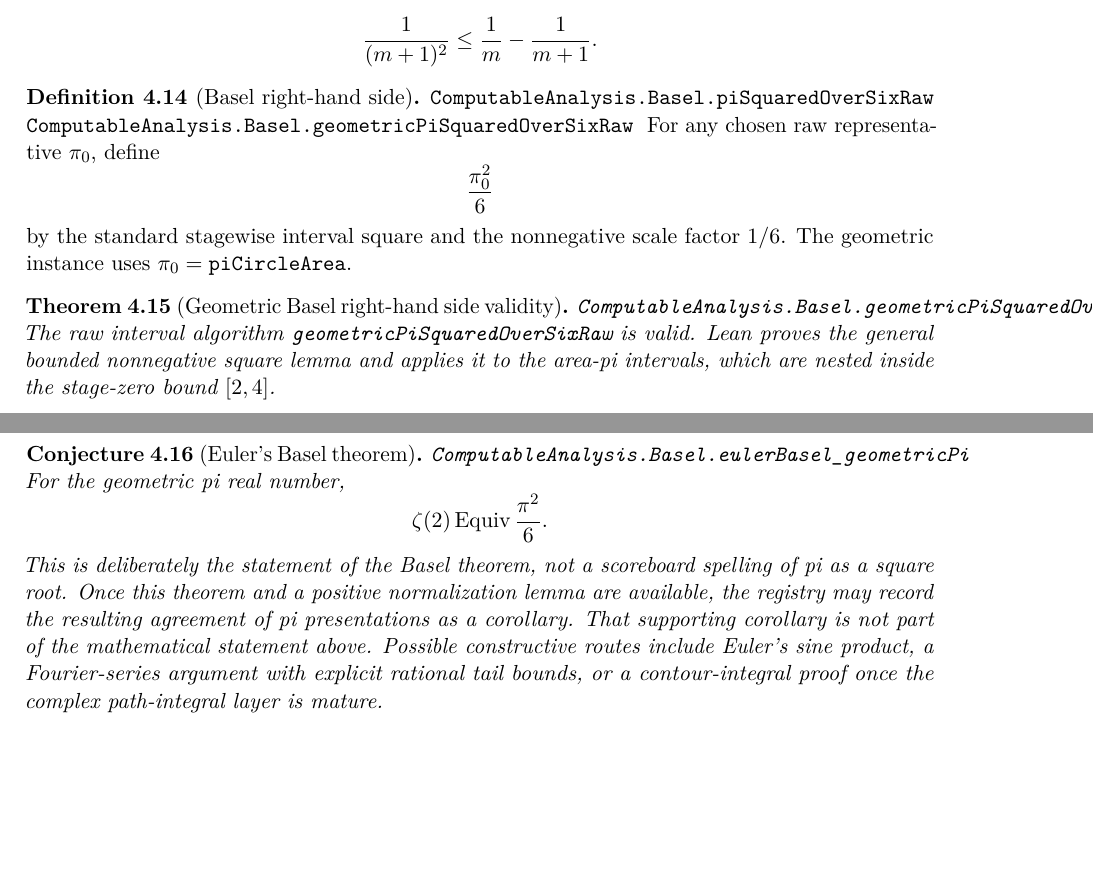
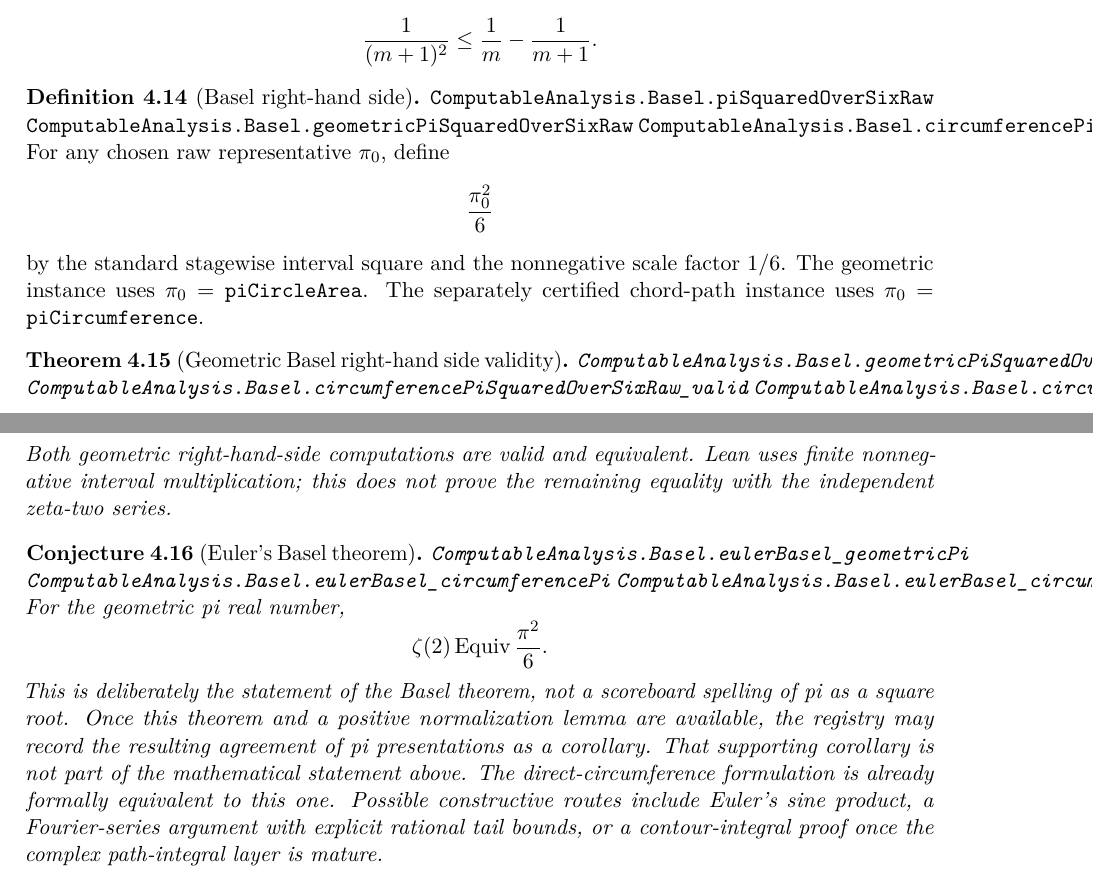
Before and after one commit to liuyao12/computable-analysis, a LaTeX thesis (blueprint/src/web.tex, which reads blueprint/src/04-infinite-series.tex, blueprint/src/08-roadmap.tex): two parts of pages 92 and 93 of 151, joined at a grey line, cut so that both start at the same text, the shorter picture padded with empty space. Compiled offline with pdfLaTeX.

Commit message:
Transport Basel right side across pi geometry

```diff
--- a/blueprint/src/04-infinite-series.tex
+++ b/blueprint/src/04-infinite-series.tex
@@ -755,6 +755,7 @@ telescoping bound
 \begin{definition}[Basel right-hand side]\label{def:basel-geometric-rhs}
 \lean{ComputableAnalysis.Basel.piSquaredOverSixRaw}
 \lean{ComputableAnalysis.Basel.geometricPiSquaredOverSixRaw}
+\lean{ComputableAnalysis.Basel.circumferencePiSquaredOverSixRaw}
 \uses{def:raw-real,def:circle-area-stage-algorithm}
 For any chosen raw representative \(\pi_0\), define
 \[
@@ -762,20 +763,25 @@ For any chosen raw representative \(\pi_0\), define
 \]
 by the standard stagewise interval square and the nonnegative scale factor
 \(1/6\).  The geometric instance uses \(\pi_0=\code{piCircleArea}\).
+The separately certified chord-path instance uses \(\pi_0=\code{piCircumference}\).
 \end{definition}
 
 \begin{theorem}[Geometric Basel right-hand side validity]
 \label{thm:basel-geometric-rhs-valid}
 \lean{ComputableAnalysis.Basel.geometricPiSquaredOverSixRaw_valid}
+\lean{ComputableAnalysis.Basel.circumferencePiSquaredOverSixRaw_valid}
+\lean{ComputableAnalysis.Basel.circumferencePiSquaredOverSixRaw_equiv_geometric}
 \uses{def:basel-geometric-rhs,thm:geometric-pi-validity,def:raw-real}
 \leanok
-The raw interval algorithm \(\code{geometricPiSquaredOverSixRaw}\) is valid.
-Lean proves the general bounded nonnegative square lemma and applies it to the
-area-pi intervals, which are nested inside the stage-zero bound \([2,4]\).
+Both geometric right-hand-side computations are valid and equivalent.  Lean
+uses finite nonnegative interval multiplication; this does not prove the
+remaining equality with the independent zeta-two series.
 \end{theorem}
 
 \begin{conjecture}[Euler's Basel theorem]\label{conj:basel}
 \lean{ComputableAnalysis.Basel.eulerBasel_geometricPi}
+\lean{ComputableAnalysis.Basel.eulerBasel_circumferencePi}
+\lean{ComputableAnalysis.Basel.eulerBasel_circumference_iff_geometric}
 \uses{def:zeta-two-raw,thm:basel-geometric-rhs-valid,def:raw-equiv}
 For the geometric pi real number,
 \[
@@ -785,7 +791,8 @@ This is deliberately the statement of the Basel theorem, not a scoreboard
 spelling of pi as a square root.  Once this theorem and a positive
 normalization lemma are available, the registry may record the resulting
 agreement of pi presentations as a corollary.  That supporting corollary is
-not part of the mathematical statement above.
+not part of the mathematical statement above.  The direct-circumference
+formulation is already formally equivalent to this one.
 Possible constructive routes include Euler's sine product, a Fourier-series
 argument with explicit rational tail bounds, or a contour-integral proof once
 the complex path-integral layer is mature.
--- a/blueprint/src/08-roadmap.tex
+++ b/blueprint/src/08-roadmap.tex
@@ -720,3 +720,5 @@ proving arbitrary real-world models.
 \lean{ComputableAnalysis.Basel.piSquaredOverSixRaw}
 \lean{ComputableAnalysis.Basel.geometricPiSquaredOverSixRaw}
 \lean{ComputableAnalysis.Basel.geometricPiSquaredOverSixRaw_valid}
+\lean{ComputableAnalysis.Basel.circumferencePiSquaredOverSixRaw}
+\lean{ComputableAnalysis.Basel.circumferencePiSquaredOverSixRaw_valid}
```
Also changed, not shown: FORMALIZATION_GUIDE.md (+9 -0 lines), GOALS.md (+7 -1 lines), blueprint/src/02-rational-circle-trigonometry.tex (+1 -0 lines), README.md, blueprint/src/08-roadmap.tex (3 more changed lines), 2 other files.
